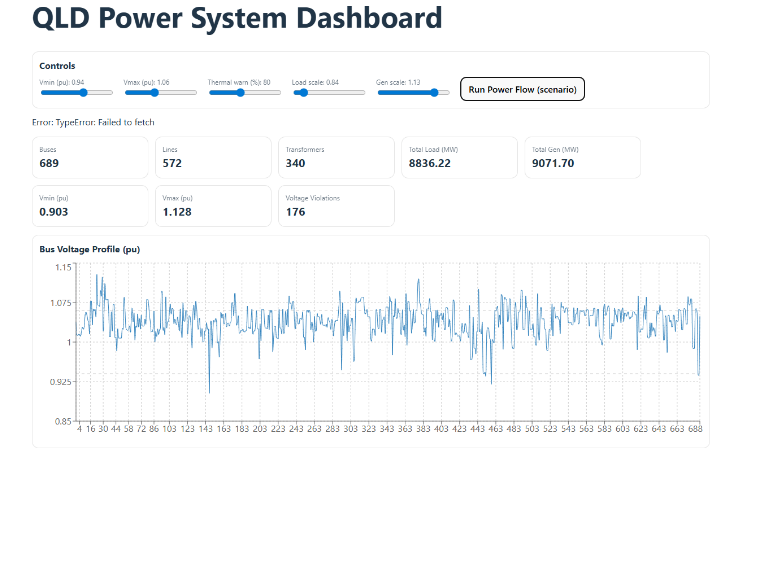
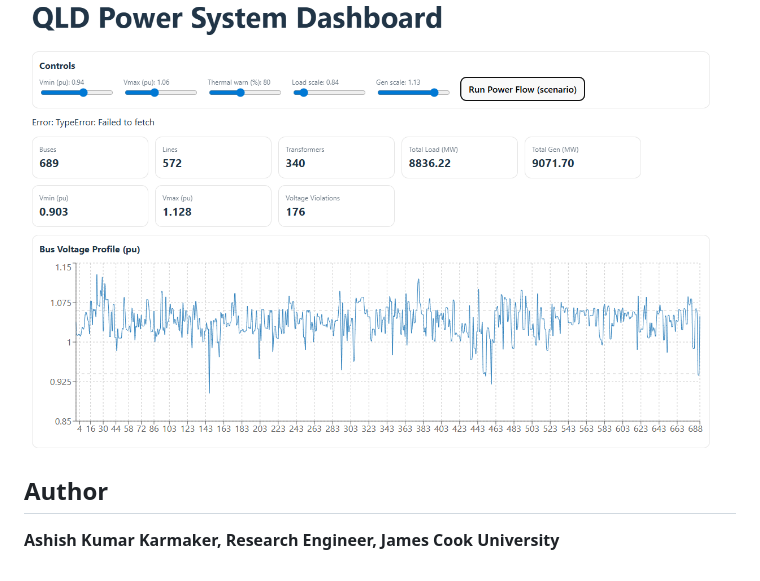
Before and after one commit to ashish062120/ai-grid-networks-analytics-dashboard, a Markdown page: README.md, the part around the change. Drawn GitHub-style; blank space fills up the shorter version.

```diff
--- a/README.md
+++ b/README.md
@@ -104,3 +104,6 @@ If the page opens and charts load, the frontend is running correctly.
 
 
 ![alt text](image-1.png)
+
+## Author
+**Ashish Kumar Karmaker, Research Engineer, James Cook University**
```
